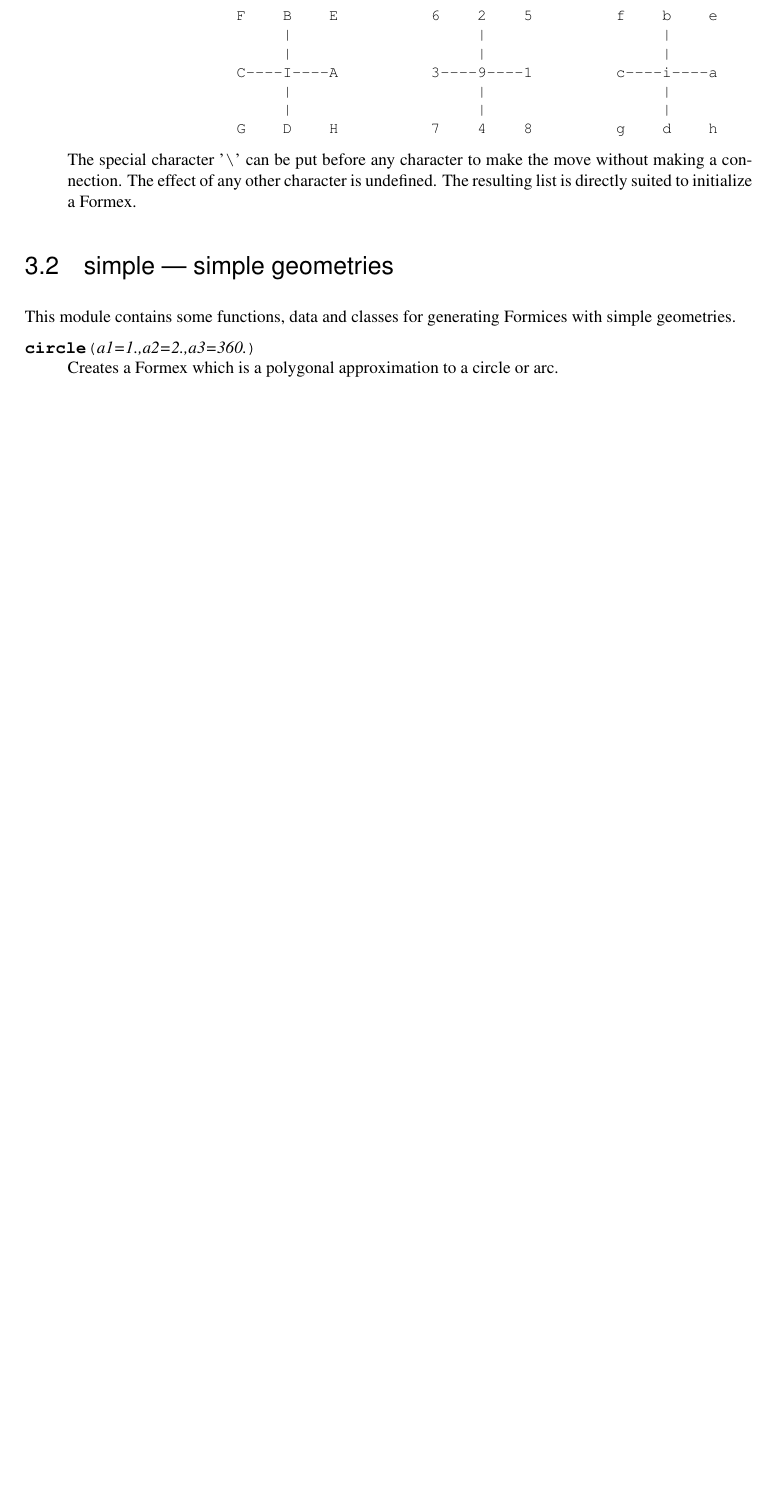
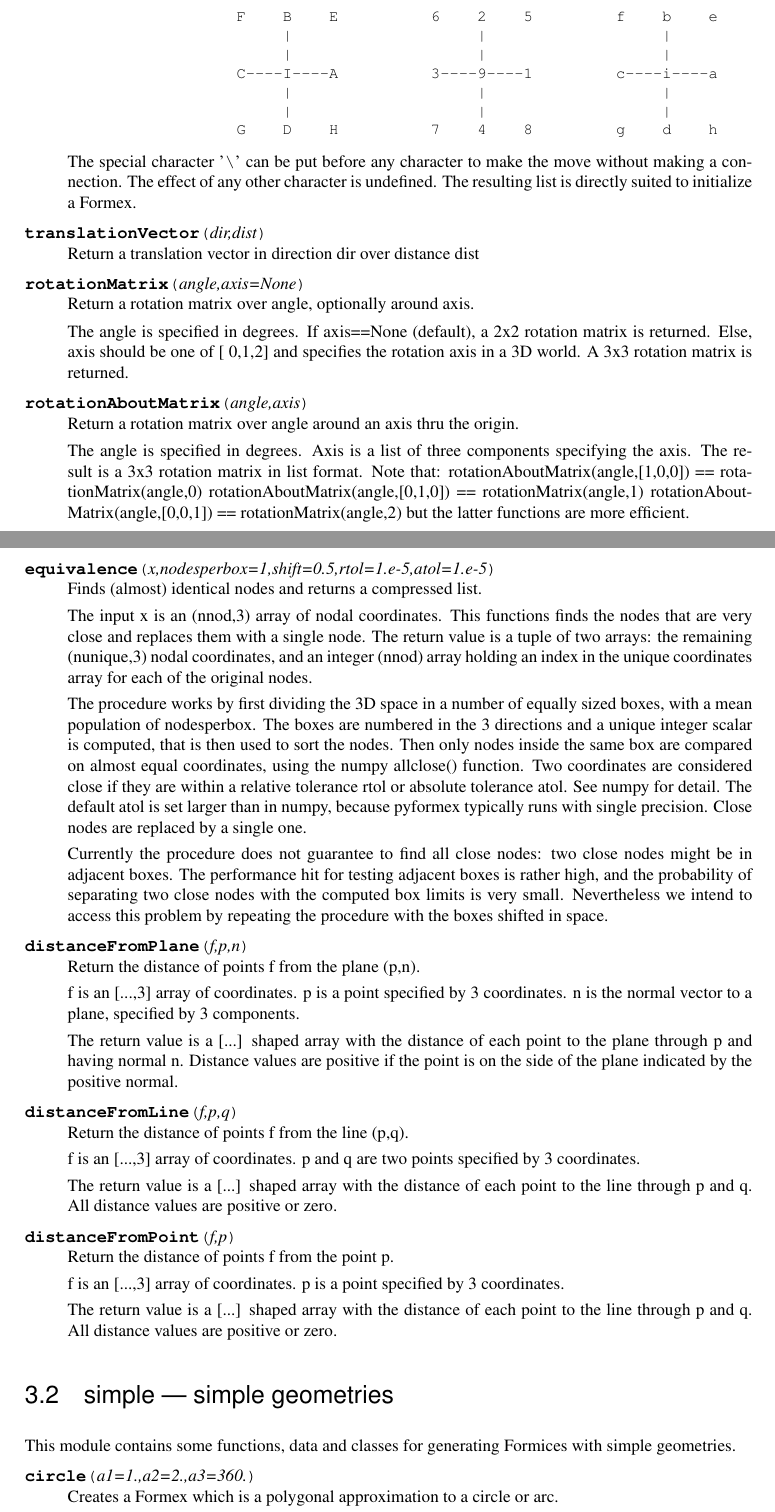
Before and after one commit to dladd/pyFormex, a LaTeX thesis (manual/manual.tex, which reads manual/refman.tex): part of page 40 of 49 before the commit and two parts of pages 40 and 41 of 51 after it, the two joined at a grey line, cut so that both start at the same text, the shorter picture padded with empty space. The pictures show the PDF file manual/manual.pdf that the author committed with the source.

Commit message:
Renamed where() to test(), plus additions to manual

```diff
--- a/manual/refman.tex
+++ b/manual/refman.tex
@@ -636,6 +662,106 @@ Adding 16 to the ordinal of the character causes an extra move of +1 in the z-di
 \end{verbatim}
 The special character '\verb?\?' can be put before any character to make the move without making a connection. The effect of any other character is undefined. The resulting list is directly suited to initialize a Formex.
 \end{funcdesc}
+
+
+\begin{funcdesc}{translationVector}{dir,dist}
+    Return a translation vector in direction dir over distance dist
+\end{funcdesc}
+
+\begin{funcdesc}{rotationMatrix}{angle,axis=None}
+    Return a rotation matrix over angle, optionally around axis.
+
+    The angle is specified in degrees.
+    If axis==None (default), a 2x2 rotation matrix is returned.
+    Else, axis should be one of [ 0,1,2] and specifies the rotation axis
+    in a 3D world. A 3x3 rotation matrix is returned.
+\end{funcdesc}
+
+
+\begin{funcdesc}{rotationAboutMatrix}{angle,axis}
+    Return a rotation matrix over angle around an axis thru the origin.
+
+    The angle is specified in degrees.
+    Axis is a list of three components specifying the axis.
+    The result is a 3x3 rotation matrix in list format.
+    Note that:
+      rotationAboutMatrix(angle,[1,0,0]) == rotationMatrix(angle,0)
+      rotationAboutMatrix(angle,[0,1,0]) == rotationMatrix(angle,1)
+      rotationAboutMatrix(angle,[0,0,1]) == rotationMatrix(angle,2)
+    but the latter functions are more efficient.
+\end{funcdesc}
+
+
+
+\begin{funcdesc}{equivalence}{x,nodesperbox=1,shift=0.5,rtol=1.e-5,atol=1.e-5}
+    Finds (almost) identical nodes and returns a compressed list.
+
+    The input x is an (nnod,3) array of nodal coordinates. This functions finds
+    the nodes that are very close and replaces them with a single node.
+    The return value is a tuple of two arrays: the remaining (nunique,3) nodal
+    coordinates, and an integer (nnod) array holding an index in the unique
+    coordinates array for each of the original nodes.
+
+    The procedure works by first dividing the 3D space in a number of
+    equally sized boxes, with a mean population of nodesperbox.
+    The boxes are numbered in the 3 directions and a unique integer scalar
+    is computed, that is then used to sort the nodes.
+    Then only nodes inside the same box are compared on almost equal
+    coordinates, using the numpy allclose() function. Two coordinates are
+    considered close if they are within a relative tolerance rtol or absolute
+    tolerance atol. See numpy for detail. The default atol is set larger than
+    in numpy, because pyformex typically runs with single precision.
+    Close nodes are replaced by a single one.
+
+    Currently the procedure does not guarantee to find all close nodes:
+    two close nodes might be in adjacent boxes. The performance hit for
+    testing adjacent boxes is rather high, and the probability of separating
+    two close nodes with the computed box limits is very small. Nevertheless
+    we intend to access this problem by repeating the procedure with the
+    boxes shifted in space.
+\end{funcdesc}
+
+
+
+\begin{funcdesc}{distanceFromPlane}{f,p,n}
+    Return the distance of points f from the plane (p,n).
+
+    f is an [...,3] array of coordinates.
+    p is a point specified by 3 coordinates.
+    n is the normal vector to a plane, specified by 3 components.
+
+    The return value is a [...] shaped array with the distance of
+    each point to the plane through p and having normal n.
+    Distance values are positive if the point is on the side of the
+    plane indicated by the positive normal.
+\end{funcdesc}
+
+
+
+\begin{funcdesc}{distanceFromLine}{f,p,q}
+    Return the distance of points f from the line (p,q).
+
+    f is an [...,3] array of coordinates.
+    p and q are two points specified by 3 coordinates.
+
+    The return value is a [...] shaped array with the distance of
+    each point to the line through p and q.
+    All distance values are positive or zero.
+\end{funcdesc}
+
+
+
+\begin{funcdesc}{distanceFromPoint}{f,p}
+    Return the distance of points f from the point p.
+
+    f is an [...,3] array of coordinates.
+    p is a point specified by 3 coordinates.
+
+    The return value is a [...] shaped array with the distance of
+    each point to the line through p and q.
+    All distance values are positive or zero.
+\end{funcdesc}
+
 
 
 \section{simple --- simple geometries}
```
Also changed, not shown: manual/manual.pdf, manual/refman.tex (46 more changed lines), 4 other files.
